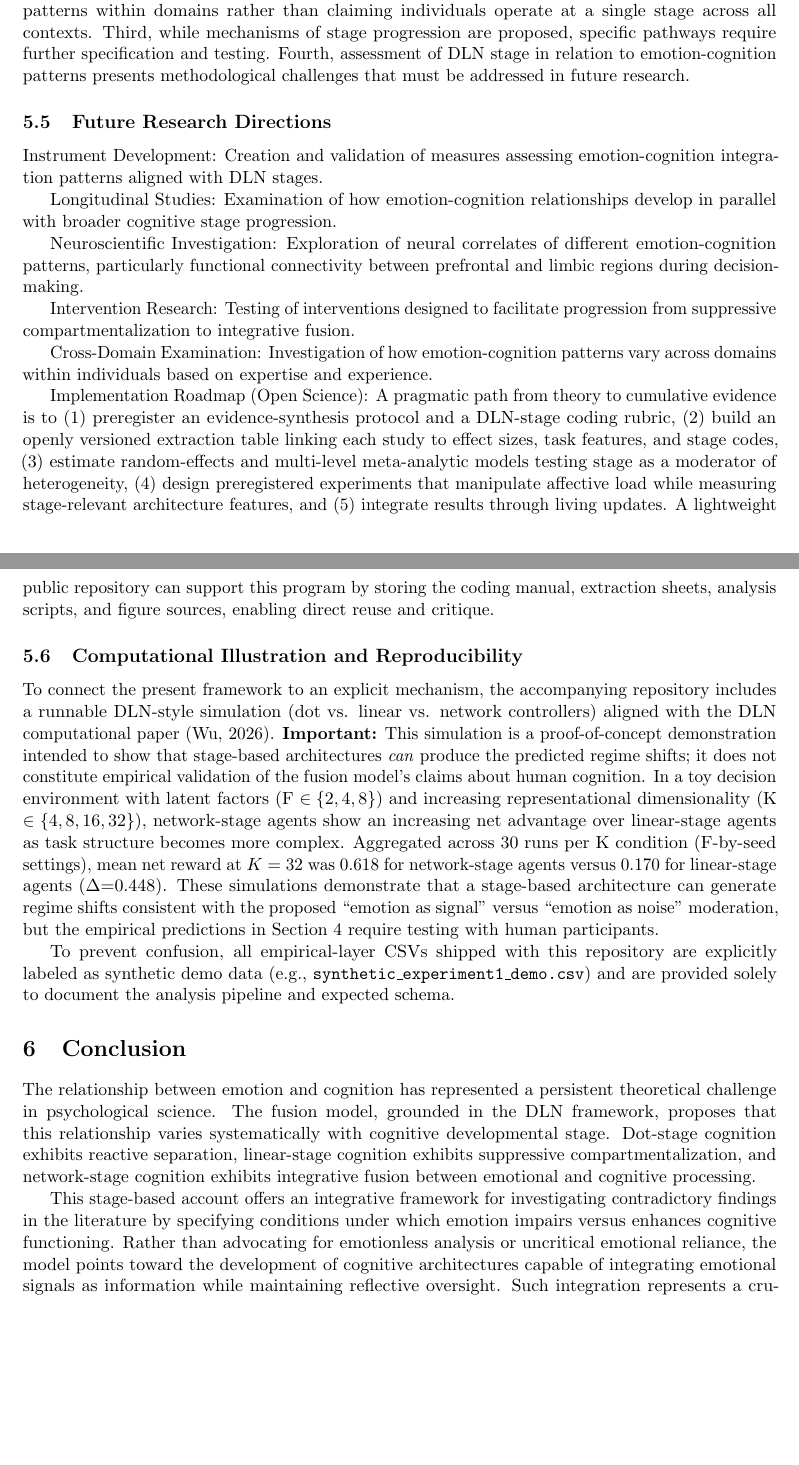
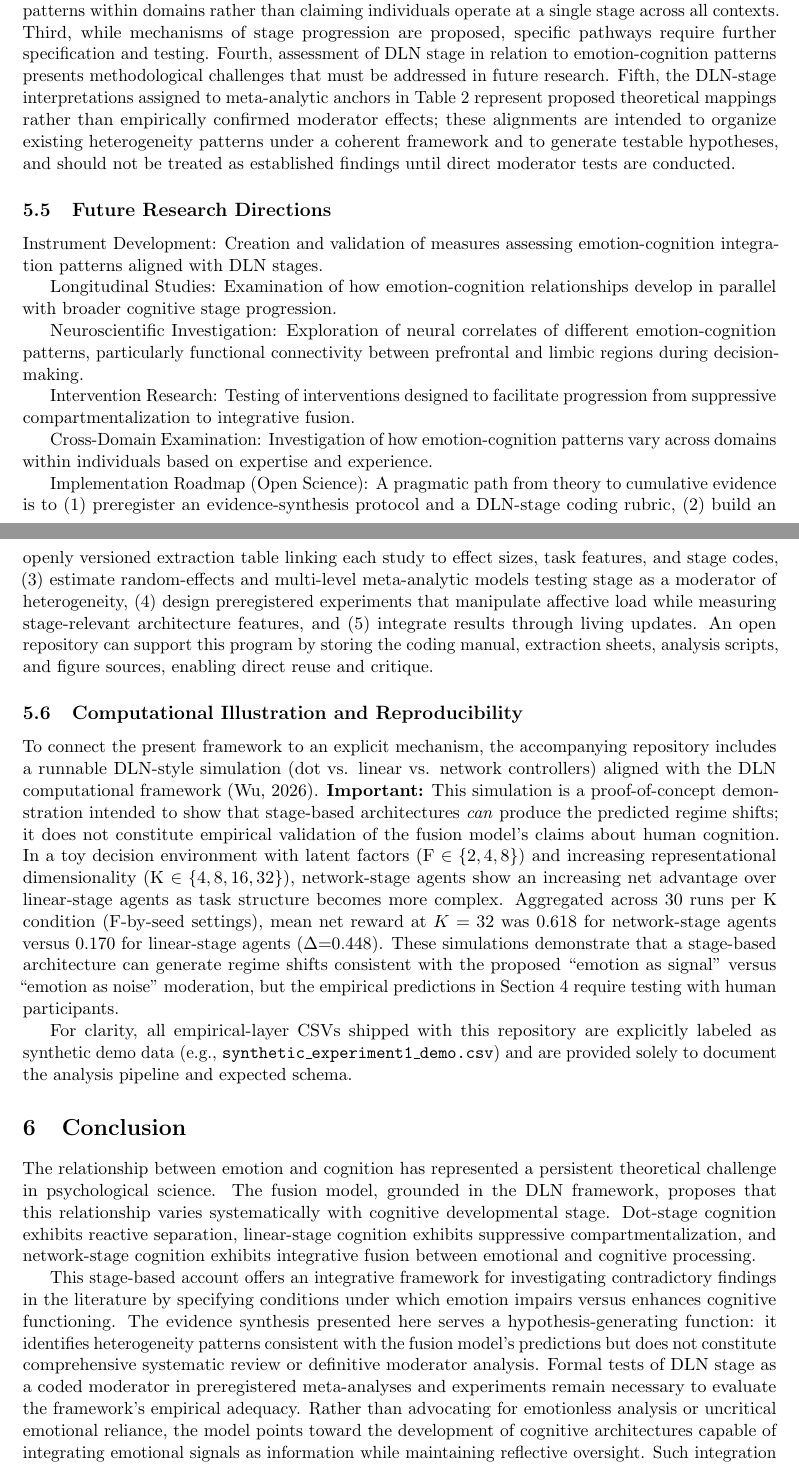
Before and after one commit to aliawu08/dln-emotion-cognition, a LaTeX paper (manuscript/paper2.tex): two parts of pages 13 and 14 of 16, joined at a grey line, cut so that both start at the same text, the shorter picture padded with empty space. Compiled offline with pdfLaTeX.

Commit message:
Polish manuscript language; add editorial caveats to Discussion/Conclusion
Wording refinements:
- "To make this argument maximally scientific rather than purely theoretical"
  → "To ground this argument empirically"
- "tone-deaf rationalism" → "rationalism insensitive to emotional signals"
- "lightweight public repository" → "open repository"
- "DLN computational paper" → "DLN computational framework"
- "To prevent confusion" → "For clarity"

Editorial additions:
- Discussion (Limitations): Added fifth limitation clarifying Table 2 mappings
  are proposed theoretical alignments, not confirmed moderator effects
- Conclusion: Added hypothesis-generating scope caveat; synthesis identifies
  patterns but does not constitute comprehensive review or definitive analysis

```diff
--- a/manuscript/paper2.tex
+++ b/manuscript/paper2.tex
@@ -360,7 +360,7 @@ The fusion model offers a developmental perspective on emotional intelligence. R
 
 \subsection{Limitations and Boundary Conditions}
 
-Several limitations warrant acknowledgment. First, the mapping between DLN stages and emotion-cognition relationships, while theoretically grounded, requires empirical validation. Specifically, whether individuals classified as ``network stage'' on cognitive measures from the core DLN framework will correspondingly exhibit ``integrative fusion'' on emotion-cognition measures remains an open empirical question requiring discriminant validity testing. Second, the model focuses on dominant patterns within domains rather than claiming individuals operate at a single stage across all contexts. Third, while mechanisms of stage progression are proposed, specific pathways require further specification and testing. Fourth, assessment of DLN stage in relation to emotion-cognition patterns presents methodological challenges that must be addressed in future research.
+Several limitations warrant acknowledgment. First, the mapping between DLN stages and emotion-cognition relationships, while theoretically grounded, requires empirical validation. Specifically, whether individuals classified as ``network stage'' on cognitive measures from the core DLN framework will correspondingly exhibit ``integrative fusion'' on emotion-cognition measures remains an open empirical question requiring discriminant validity testing. Second, the model focuses on dominant patterns within domains rather than claiming individuals operate at a single stage across all contexts. Third, while mechanisms of stage progression are proposed, specific pathways require further specification and testing. Fourth, assessment of DLN stage in relation to emotion-cognition patterns presents methodological challenges that must be addressed in future research. Fifth, the DLN-stage interpretations assigned to meta-analytic anchors in Table 2 represent proposed theoretical mappings rather than empirically confirmed moderator effects; these alignments are intended to organize existing heterogeneity patterns under a coherent framework and to generate testable hypotheses, and should not be treated as established findings until direct moderator tests are conducted.
 
 
 \subsection{Future Research Directions}
@@ -380,16 +380,16 @@ Intervention Research: Testing of interventions designed to facilitate progressi
 Cross-Domain Examination: Investigation of how emotion-cognition patterns vary across domains within individuals based on expertise and experience.
 
 
-Implementation Roadmap (Open Science): A pragmatic path from theory to cumulative evidence is to (1) preregister an evidence-synthesis protocol and a DLN-stage coding rubric, (2) build an openly versioned extraction table linking each study to effect sizes, task features, and stage codes, (3) estimate random-effects and multi-level meta-analytic models testing stage as a moderator of heterogeneity, (4) design preregistered experiments that manipulate affective load while measuring stage-relevant architecture features, and (5) integrate results through living updates. A lightweight public repository can support this program by storing the coding manual, extraction sheets, analysis scripts, and figure sources, enabling direct reuse and critique.
+Implementation Roadmap (Open Science): A pragmatic path from theory to cumulative evidence is to (1) preregister an evidence-synthesis protocol and a DLN-stage coding rubric, (2) build an openly versioned extraction table linking each study to effect sizes, task features, and stage codes, (3) estimate random-effects and multi-level meta-analytic models testing stage as a moderator of heterogeneity, (4) design preregistered experiments that manipulate affective load while measuring stage-relevant architecture features, and (5) integrate results through living updates. An open repository can support this program by storing the coding manual, extraction sheets, analysis scripts, and figure sources, enabling direct reuse and critique.
 
 
 
 
 \subsection{Computational Illustration and Reproducibility}
 
-To connect the present framework to an explicit mechanism, the accompanying repository includes a runnable DLN-style simulation (dot vs. linear vs. network controllers) aligned with the DLN computational paper (Wu, 2026). \textbf{Important:} This simulation is a proof-of-concept demonstration intended to show that stage-based architectures \emph{can} produce the predicted regime shifts; it does not constitute empirical validation of the fusion model's claims about human cognition. In a toy decision environment with latent factors (F $\in \{2,4,8\}$) and increasing representational dimensionality (K $\in \{4,8,16,32\}$), network-stage agents show an increasing net advantage over linear-stage agents as task structure becomes more complex. Aggregated across 30 runs per K condition (F-by-seed settings), mean net reward at $K=32$ was 0.618 for network-stage agents versus 0.170 for linear-stage agents ($\Delta$=0.448). These simulations demonstrate that a stage-based architecture can generate regime shifts consistent with the proposed ``emotion as signal'' versus ``emotion as noise'' moderation, but the empirical predictions in Section 4 require testing with human participants.
+To connect the present framework to an explicit mechanism, the accompanying repository includes a runnable DLN-style simulation (dot vs. linear vs. network controllers) aligned with the DLN computational framework (Wu, 2026). \textbf{Important:} This simulation is a proof-of-concept demonstration intended to show that stage-based architectures \emph{can} produce the predicted regime shifts; it does not constitute empirical validation of the fusion model's claims about human cognition. In a toy decision environment with latent factors (F $\in \{2,4,8\}$) and increasing representational dimensionality (K $\in \{4,8,16,32\}$), network-stage agents show an increasing net advantage over linear-stage agents as task structure becomes more complex. Aggregated across 30 runs per K condition (F-by-seed settings), mean net reward at $K=32$ was 0.618 for network-stage agents versus 0.170 for linear-stage agents ($\Delta$=0.448). These simulations demonstrate that a stage-based architecture can generate regime shifts consistent with the proposed ``emotion as signal'' versus ``emotion as noise'' moderation, but the empirical predictions in Section 4 require testing with human participants.
 
-To prevent confusion, all empirical-layer CSVs shipped with this repository are explicitly labeled as synthetic demo data (e.g., \texttt{synthetic\_experiment1\_demo.csv}) and are provided solely to document the analysis pipeline and expected schema.
+For clarity, all empirical-layer CSVs shipped with this repository are explicitly labeled as synthetic demo data (e.g., \texttt{synthetic\_experiment1\_demo.csv}) and are provided solely to document the analysis pipeline and expected schema.
 
 
 \section{Conclusion}
@@ -397,7 +397,7 @@ To prevent confusion, all empirical-layer CSVs shipped with this repository are
 The relationship between emotion and cognition has represented a persistent theoretical challenge in psychological science. The fusion model, grounded in the DLN framework, proposes that this relationship varies systematically with cognitive developmental stage. Dot-stage cognition exhibits reactive separation, linear-stage cognition exhibits suppressive compartmentalization, and network-stage cognition exhibits integrative fusion between emotional and cognitive processing.
 
 
-This stage-based account offers an integrative framework for investigating contradictory findings in the literature by specifying conditions under which emotion impairs versus enhances cognitive functioning. Rather than advocating for emotionless analysis or uncritical emotional reliance, the model points toward the development of cognitive architectures capable of integrating emotional signals as information while maintaining reflective oversight. Such integration represents a crucial capacity for effective functioning in the complex, uncertain environments that characterize consequential human decision-making.
+This stage-based account offers an integrative framework for investigating contradictory findings in the literature by specifying conditions under which emotion impairs versus enhances cognitive functioning. The evidence synthesis presented here serves a hypothesis-generating function: it identifies heterogeneity patterns consistent with the fusion model's predictions but does not constitute comprehensive systematic review or definitive moderator analysis. Formal tests of DLN stage as a coded moderator in preregistered meta-analyses and experiments remain necessary to evaluate the framework's empirical adequacy. Rather than advocating for emotionless analysis or uncritical emotional reliance, the model points toward the development of cognitive architectures capable of integrating emotional signals as information while maintaining reflective oversight. Such integration represents a crucial capacity for effective functioning in the complex, uncertain environments that characterize consequential human decision-making.
 
 
 
```
Also changed, not shown: manuscript/paper2.tex (4 more changed lines).
